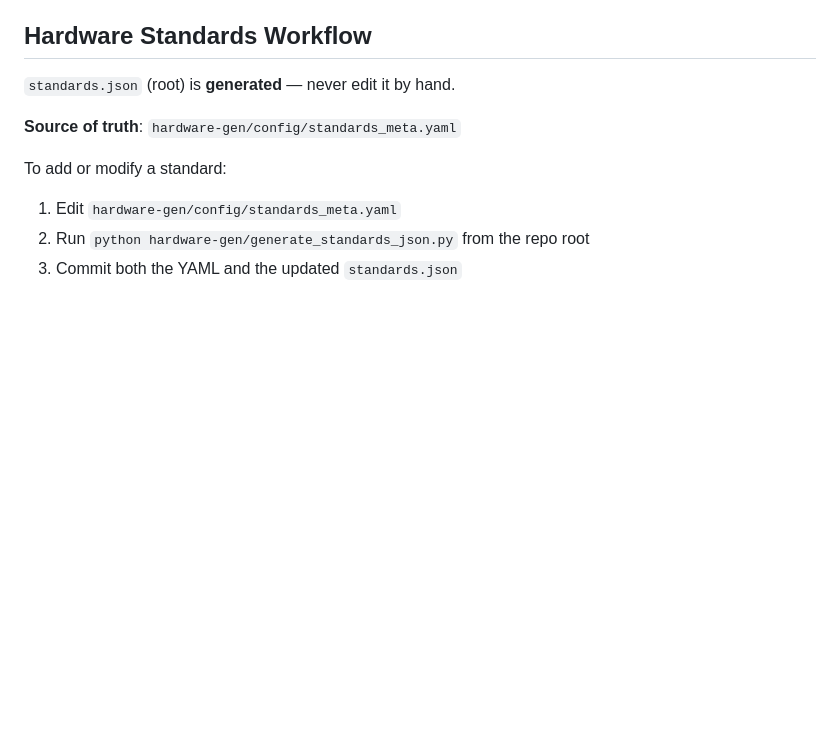
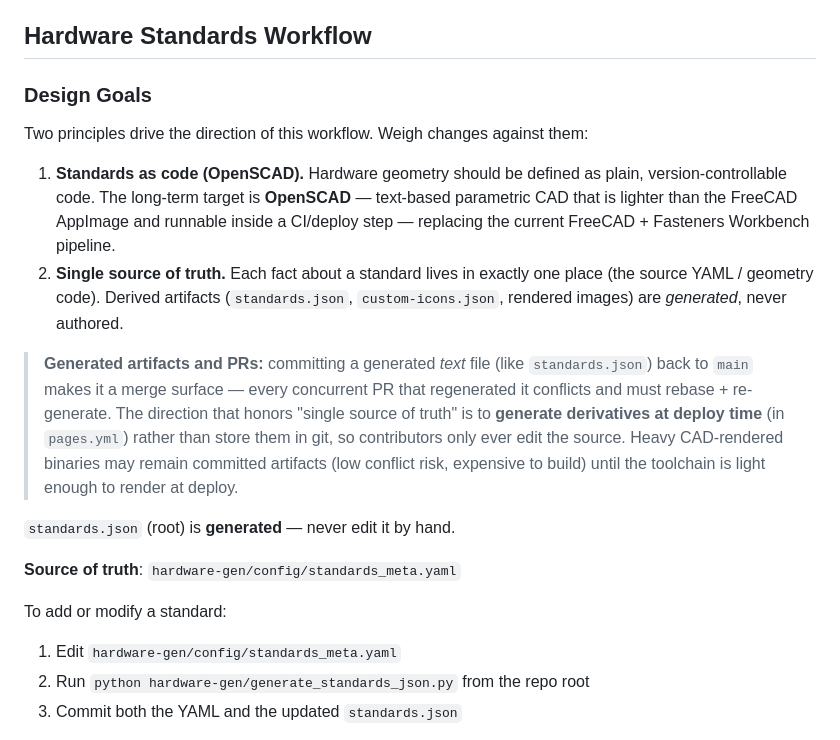
Before and after one commit to gcormier/gfl, a Markdown page: agents.md, the part around the change. GitHub-like rendering; blank space fills up the shorter version.

```diff
--- a/agents.md
+++ b/agents.md
@@ -60,6 +60,26 @@ To help navigate the frontend codebase quickly, here is the breakdown of the cor
 - **`github-contrib.js`**: Handles the custom-image "Contribute" flow. Takes the exported SVG, injects `<title>`/`<desc>` metadata (name + keywords) collected in the modal, and builds a GitHub "create new file" URL pre-filled with a single `images/custom/<id>.svg` file, then opens it in a new tab — no OAuth or backend required; GitHub's own UI handles the fork/PR flow.
 
 ## Hardware Standards Workflow
+
+### Design Goals
+
+Two principles drive the direction of this workflow. Weigh changes against them:
+
+1. **Standards as code (OpenSCAD).** Hardware geometry should be defined as plain,
+   version-controllable code. The long-term target is **OpenSCAD** — text-based
+   parametric CAD that is lighter than the FreeCAD AppImage and runnable inside a
+   CI/deploy step — replacing the current FreeCAD + Fasteners Workbench pipeline.
+2. **Single source of truth.** Each fact about a standard lives in exactly one place
+   (the source YAML / geometry code). Derived artifacts (`standards.json`,
+   `custom-icons.json`, rendered images) are *generated*, never authored.
+
+> **Generated artifacts and PRs:** committing a generated *text* file (like
+> `standards.json`) back to `main` makes it a merge surface — every concurrent PR
+> that regenerated it conflicts and must rebase + re-generate. The direction that
+> honors "single source of truth" is to **generate derivatives at deploy time** (in
+> `pages.yml`) rather than store them in git, so contributors only ever edit the
+> source. Heavy CAD-rendered binaries may remain committed artifacts (low conflict
+> risk, expensive to build) until the toolchain is light enough to render at deploy.
 
 `standards.json` (root) is **generated** — never edit it by hand.
 
```
Also changed, not shown: README.md (+11 -0 lines).
